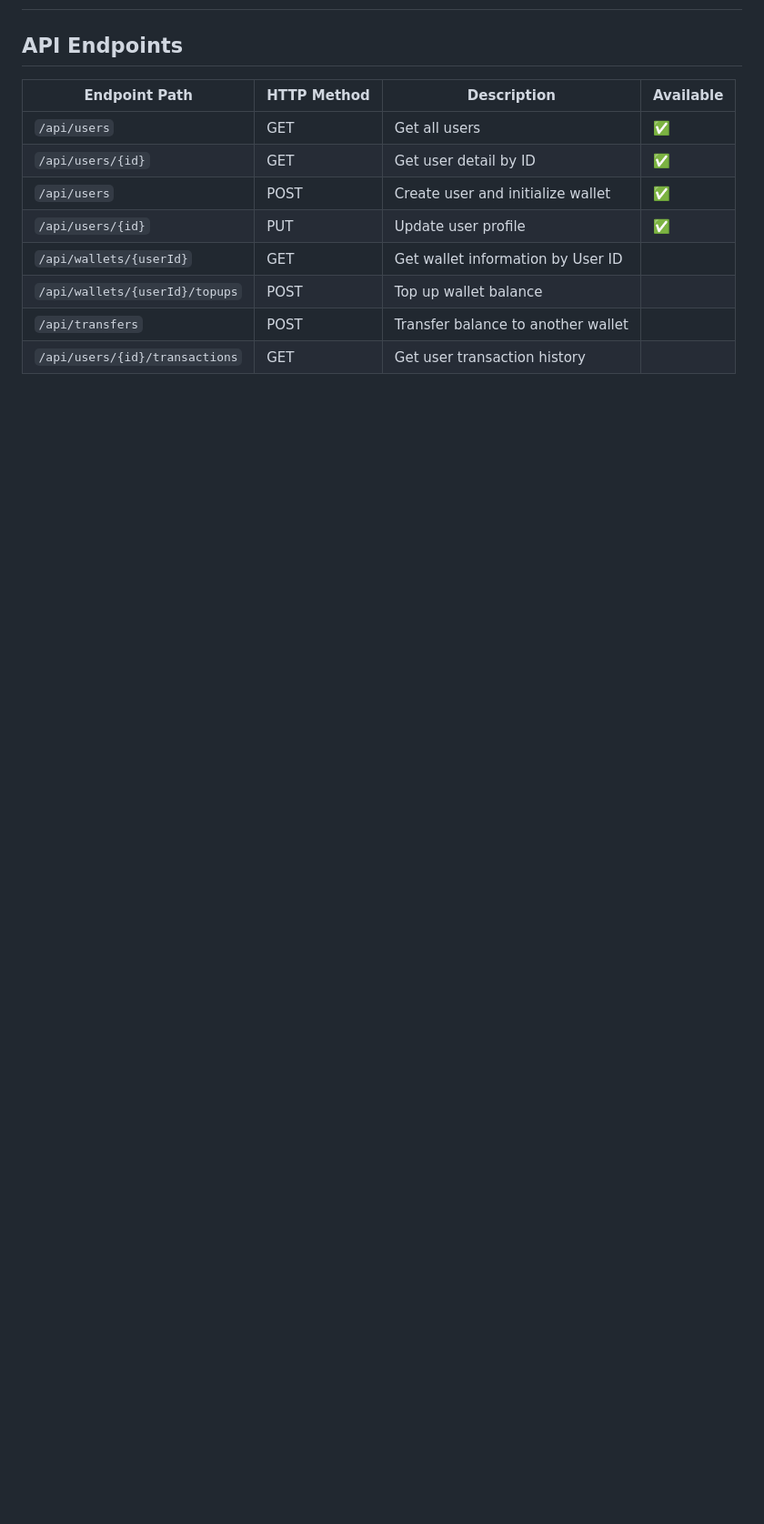
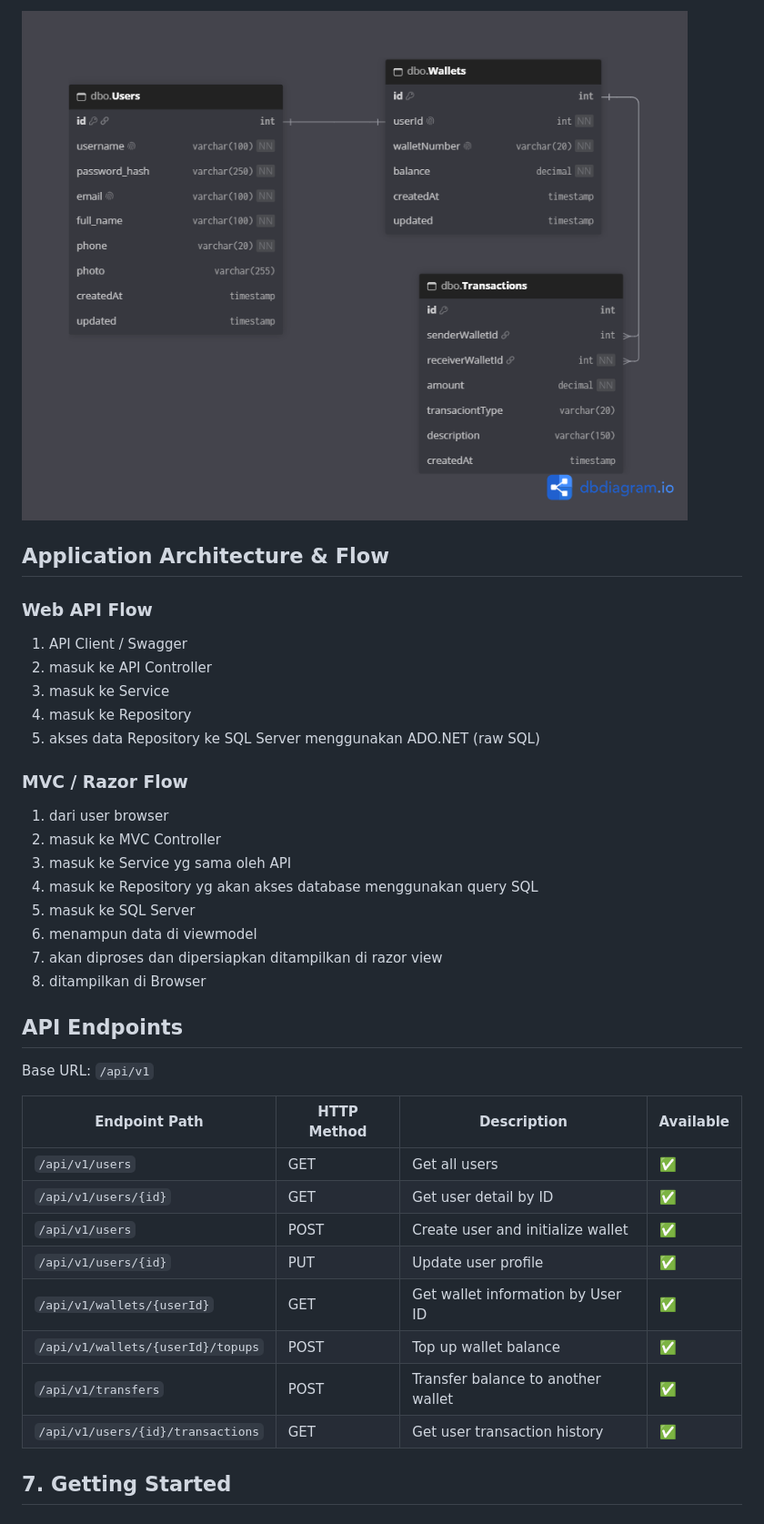
Before and after one commit to bando9/koda-b1-weekly5, a Markdown page: README.md, the part around one of its changes. Shown at 91% size. Rendered like a GitHub page; pictures changed too: images/erd.png (added); blank space fills up the shorter version.

Commit message:
docs: add README

```diff
--- a/README.md
+++ b/README.md
@@ -2,13 +56,40 @@
+![ERD](/images/erd.png)
+
+## Application Architecture & Flow
+
+### Web API Flow
+
+1. API Client / Swagger
+2. masuk ke API Controller
+3. masuk ke Service
+4. masuk ke Repository
+5. akses data Repository ke SQL Server menggunakan ADO.NET (raw SQL)
+
+### MVC / Razor Flow
+
+1. dari user browser
+2. masuk ke MVC Controller
+3. masuk ke Service yg sama oleh API
+4. masuk ke Repository yg akan akses database menggunakan query SQL
+5. masuk ke SQL Server
+6. menampun data di viewmodel
+7. akan diproses dan dipersiapkan ditampilkan di razor view
+8. ditampilkan di Browser
 
 ## API Endpoints
 
-| Endpoint Path                  | HTTP Method | Description                        | Available |
-| ------------------------------ | ----------- | ---------------------------------- | --------- |
-| `/api/users`                   | GET         | Get all users                      | ✅        |
-| `/api/users/{id}`              | GET         | Get user detail by ID              | ✅        |
-| `/api/users`                   | POST        | Create user and initialize wallet  | ✅        |
-| `/api/users/{id}`              | PUT         | Update user profile                | ✅        |
-| `/api/wallets/{userId}`        | GET         | Get wallet information by User ID  |           |
-| `/api/wallets/{userId}/topups` | POST        | Top up wallet balance              |           |
-| `/api/transfers`               | POST        | Transfer balance to another wallet |           |
-| `/api/users/{id}/transactions` | GET         | Get user transaction history       |           |
+Base URL: `/api/v1`
+
+| Endpoint Path                     | HTTP Method | Description                        | Available |
+| --------------------------------- | ----------- | ---------------------------------- | --------- |
+| `/api/v1/users`                   | GET         | Get all users                      | ✅        |
+| `/api/v1/users/{id}`              | GET         | Get user detail by ID              | ✅        |
+| `/api/v1/users`                   | POST        | Create user and initialize wallet  | ✅        |
+| `/api/v1/users/{id}`              | PUT         | Update user profile                | ✅        |
+| `/api/v1/wallets/{userId}`        | GET         | Get wallet information by User ID  | ✅        |
+| `/api/v1/wallets/{userId}/topups` | POST        | Top up wallet balance              | ✅        |
+| `/api/v1/transfers`               | POST        | Transfer balance to another wallet | ✅        |
+| `/api/v1/users/{id}/transactions` | GET         | Get user transaction history       | ✅        |
+
+## 7. Getting Started
+
```
Also changed, not shown: other parts of README.md (+120 -1 lines), images/dashboard.png (added), images/topup.png (added), images/transaction.png (added), images/user.png (added), 14 other files.
